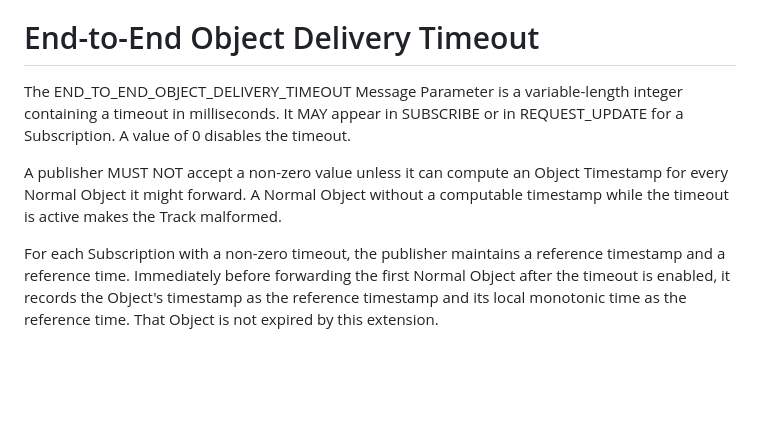
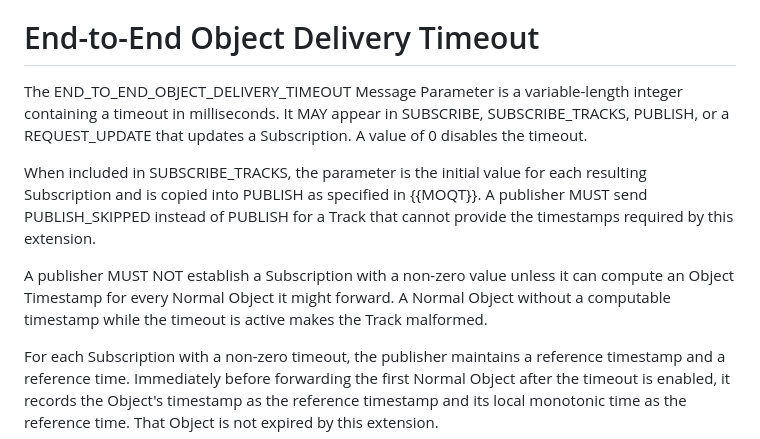
Before and after one commit to sharmafb/draft-sharma-moq-end-to-end-delivery-timeout, a Markdown page: draft-sharma-moq-end-to-end-delivery-timeout.md, the part around the change. Rendered like a GitHub page; blank space fills up the shorter version.

Commit message:
Allow timeout on SUBSCRIBE_TRACKS

```diff
--- a/draft-sharma-moq-end-to-end-delivery-timeout.md
+++ b/draft-sharma-moq-end-to-end-delivery-timeout.md
@@ -78,12 +78,19 @@ Parameter defined below unless the extension was negotiated.
 # End-to-End Object Delivery Timeout
 
 The END_TO_END_OBJECT_DELIVERY_TIMEOUT Message Parameter is a variable-length
-integer containing a timeout in milliseconds.  It MAY appear in SUBSCRIBE or
-in REQUEST_UPDATE for a Subscription.  A value of 0 disables the timeout.
+integer containing a timeout in milliseconds.  It MAY appear in SUBSCRIBE,
+SUBSCRIBE_TRACKS, PUBLISH, or a REQUEST_UPDATE that updates a Subscription.  A
+value of 0 disables the timeout.
 
-A publisher MUST NOT accept a non-zero value unless it can compute an Object
-Timestamp for every Normal Object it might forward.  A Normal Object without a
-computable timestamp while the timeout is active makes the Track malformed.
+When included in SUBSCRIBE_TRACKS, the parameter is the initial value for each
+resulting Subscription and is copied into PUBLISH as specified in {{MOQT}}.  A
+publisher MUST send PUBLISH_SKIPPED instead of PUBLISH for a Track that cannot
+provide the timestamps required by this extension.
+
+A publisher MUST NOT establish a Subscription with a non-zero value unless it
+can compute an Object Timestamp for every Normal Object it might forward.  A
+Normal Object without a computable timestamp while the timeout is active makes
+the Track malformed.
 
 For each Subscription with a non-zero timeout, the publisher maintains a
 reference timestamp and a reference time.  Immediately before forwarding the
```
